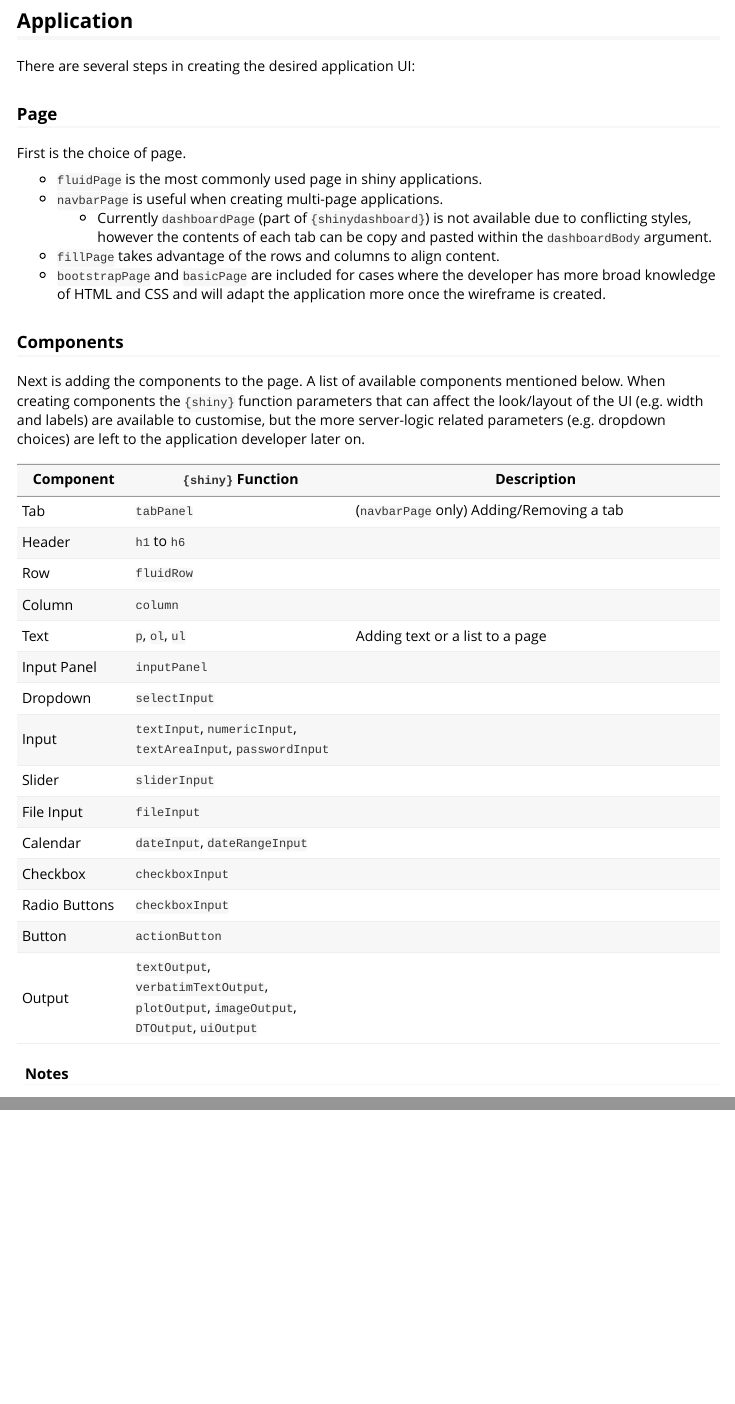
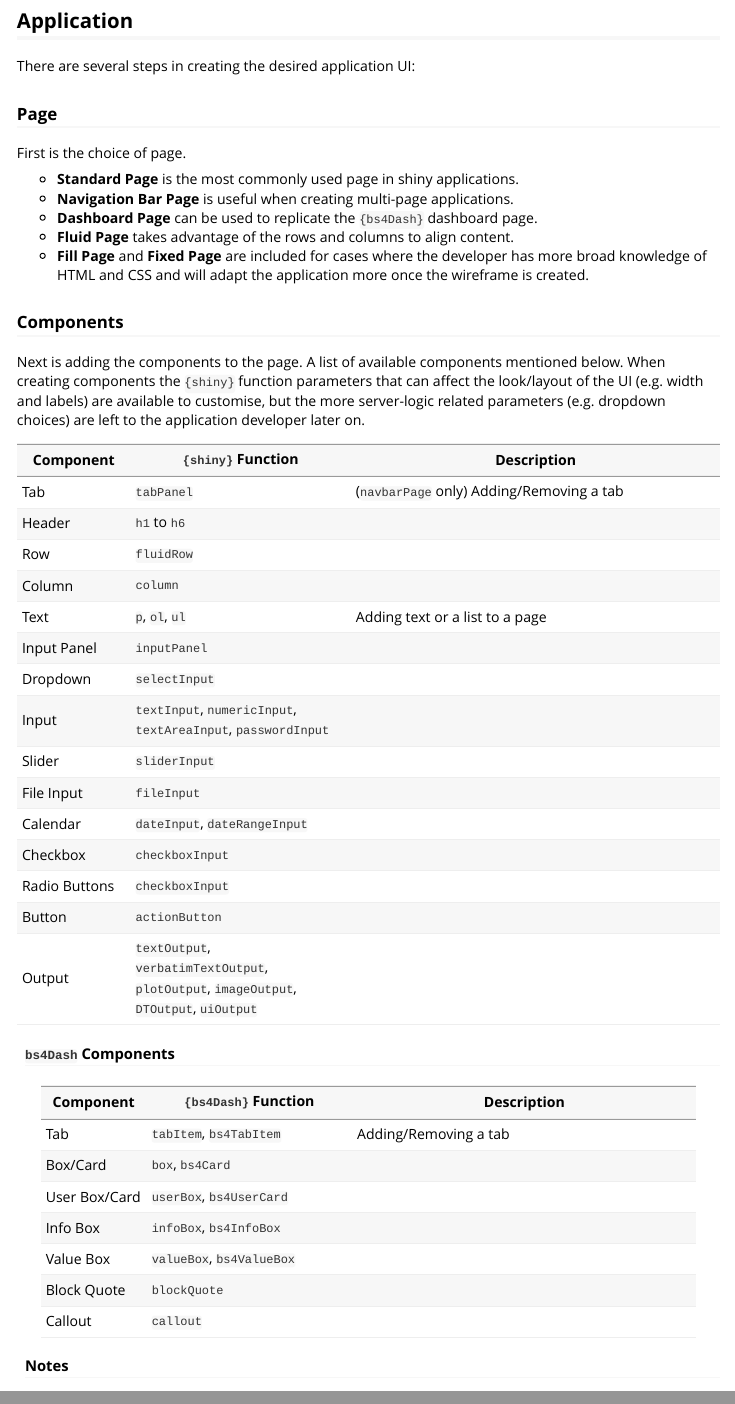
Before and after one commit to ashbaldry/designer, an R Markdown document (vignettes/designer.Rmd): the page in a window 1100 px wide, from 410 px down, and a second part further down, joined at a grey line. Rendered offline with R 4.5, knitr and Pandoc, with nearby package versions.

Commit message:
Updating vignettes

```diff
--- a/vignettes/designer.Rmd
+++ b/vignettes/designer.Rmd
@@ -26,11 +26,11 @@ There are several steps in creating the desired application UI:
 
 First is the choice of page.
 
-- `fluidPage` is the most commonly used page in shiny applications.
-- `navbarPage` is useful when creating multi-page applications.
-  - Currently `dashboardPage` (part of `{shinydashboard}`) is not available due to conflicting styles, however the contents of each tab can be copy and pasted within the `dashboardBody` argument.
-- `fillPage` takes advantage of the rows and columns to align content.
-- `bootstrapPage` and `basicPage` are included for cases where the developer has more broad knowledge of HTML and CSS and will adapt the application more once the wireframe is created.
+- __Standard Page__ is the most commonly used page in shiny applications.
+- __Navigation Bar Page__ is useful when creating multi-page applications.
+- __Dashboard Page__ can be used to replicate the `{bs4Dash}` dashboard page.
+- __Fluid Page__ takes advantage of the rows and columns to align content.
+- __Fill Page__ and __Fixed Page__ are included for cases where the developer has more broad knowledge of HTML and CSS and will adapt the application more once the wireframe is created.
 
 ### Components
 
@@ -54,6 +54,18 @@ Next is adding the components to the page. A list of available components mentio
 | Button | `actionButton` | |
 | Output | `textOutput`, `verbatimTextOutput`, `plotOutput`, `imageOutput`, `DTOutput`, `uiOutput` | |
 
+#### `bs4Dash` Components
+
+| Component | `{bs4Dash}` Function | Description |
+| -------------- | --------------------------- | ---------------------------------------------- |
+| Tab | `tabItem`, `bs4TabItem` | Adding/Removing a tab |
+| Box/Card | `box`, `bs4Card` | |
+| User Box/Card | `userBox`, `bs4UserCard` | |
+| Info Box | `infoBox`, `bs4InfoBox` | |
+| Value Box | `valueBox`, `bs4ValueBox` | |
+| Block Quote | `blockQuote` | |
+| Callout | `callout` | |
+
 #### Notes
 
 A few layout rules have been implemented into the application to try and match the Bootstrap UI framework that aren't always checked in `{shiny}`.
```
Also changed, not shown: vignettes/templates.Rmd (+10 -10 lines), vignettes/designer.Rmd (2 more changed lines), 1 other file.
